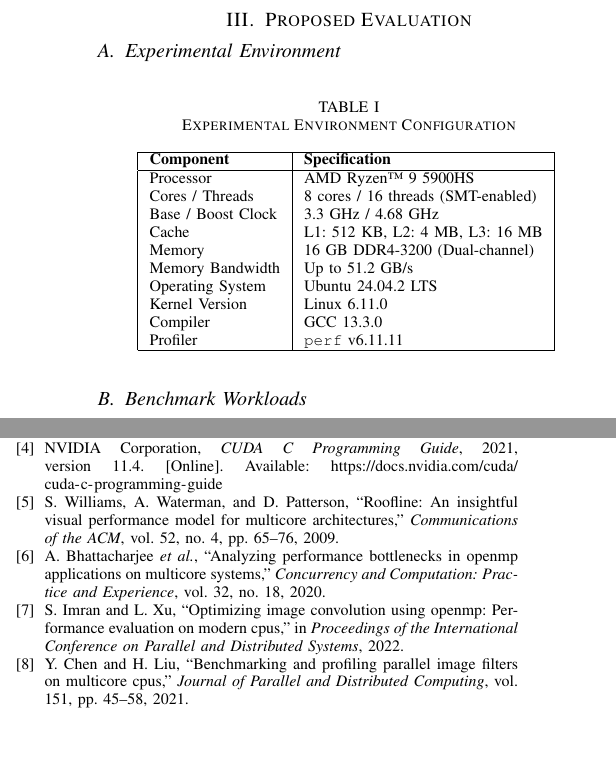
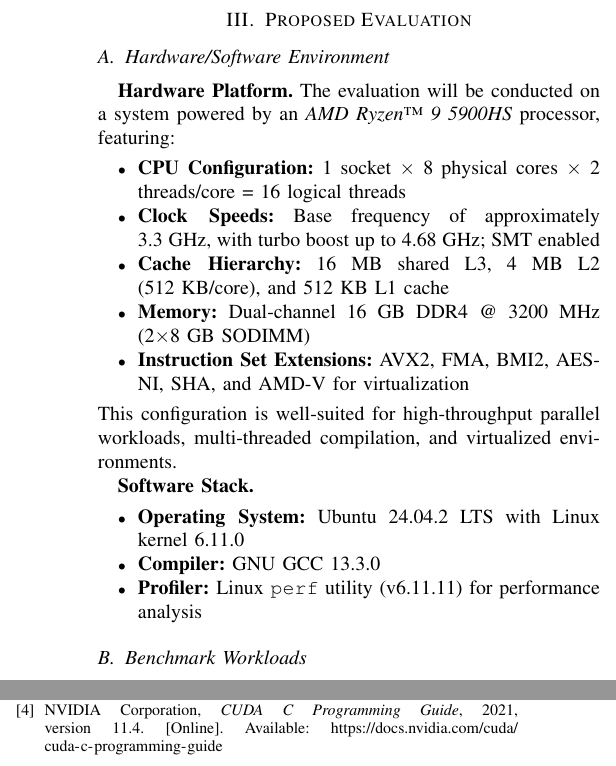
Before and after one commit to Belal0066/Convolution_Parallelization, a LaTeX paper (doc/proposal/Proposal_src.tex): two parts of the columns of pages 2 and 3 of 3, joined at a grey line, cut so that both start at the same text, the shorter picture padded with empty space. Compiled offline with pdfLaTeX.

Commit message:
Update Proposal_src.tex

```diff
--- a/doc/proposal/Proposal_src.tex
+++ b/doc/proposal/Proposal_src.tex
@@ -117,33 +117,29 @@ void sequential_convolve(...) {
 \end{figure}
 
 
-% --- EVALUATION PLAN ---
+
 % --- EVALUATION PLAN ---
 \section{Proposed Evaluation}
 
-\subsection{Experimental Environment}
+\subsection{Hardware/Software Environment}
 
-\begin{table}[h!]
-\centering
-\caption{Experimental Environment Configuration}
-\begin{tabular}{|l|l|}
-\hline
-\textbf{Component} & \textbf{Specification} \\
-\hline
-Processor & AMD Ryzen\texttrademark~9 5900HS \\
-Cores / Threads & 8 cores / 16 threads (SMT-enabled) \\
-Base / Boost Clock & 3.3~GHz / 4.68~GHz \\
-Cache & L1: 512~KB, L2: 4~MB, L3: 16~MB \\
-Memory & 16~GB DDR4-3200 (Dual-channel) \\
-Memory Bandwidth & Up to 51.2~GB/s \\
-Operating System & Ubuntu 24.04.2 LTS \\
-Kernel Version & Linux 6.11.0 \\
-Compiler & GCC 13.3.0 \\
-Profiler & \texttt{perf} v6.11.11 \\
-\hline
-\end{tabular}
-\label{tab:exp-env}
-\end{table}
+\textbf{Hardware Platform.} The evaluation will be conducted on a system powered by an \textit{AMD Ryzen\texttrademark~9 5900HS} processor, featuring:
+\begin{itemize}
+    \item \textbf{CPU Configuration:} 1 socket $\times$ 8 physical cores $\times$ 2 threads/core = 16 logical threads
+    \item \textbf{Clock Speeds:} Base frequency of approximately 3.3~GHz, with turbo boost up to 4.68~GHz; SMT enabled
+    \item \textbf{Cache Hierarchy:} 16~MB shared L3, 4~MB L2 (512~KB/core), and 512~KB L1 cache
+    \item \textbf{Memory:} Dual-channel 16~GB DDR4 @ 3200~MHz (2$\times$8~GB SODIMM)
+    \item \textbf{Instruction Set Extensions:} AVX2, FMA, BMI2, AES-NI, SHA, and AMD-V for virtualization
+\end{itemize}
+This configuration is well-suited for high-throughput parallel workloads, multi-threaded compilation, and virtualized environments.
+
+\textbf{Software Stack.}
+\begin{itemize}
+    \item \textbf{Operating System:} Ubuntu 24.04.2 LTS with Linux kernel 6.11.0
+    \item \textbf{Compiler:} GNU GCC 13.3.0
+    \item \textbf{Profiler:} Linux \texttt{perf} utility (v6.11.11) for performance analysis
+\end{itemize}
+
 
 
 \subsection{Benchmark Workloads}
@@ -171,7 +167,7 @@ To evaluate the effects of cache reuse and two-pass access patterns, we implemen
     \item \textbf{Sobel edge detection (3$\times$3)} on a 2048$\times$2048 image: Applies horizontal and vertical filters in sequence, capturing the latency vs. throughput trade-off for small but memory-intensive operations.
 \end{itemize}
 
-These workloads are useful for studying temporal locality and synchronization overhead in multi-stage OpenMP implementations.
+These workloads are useful for studying temporal locality and synchronization overhead.
 
 \subsubsection{End-to-End Image Processing Pipelines}
 
```
Also changed, not shown: doc/proposal/Proposal_src.tex (31 more changed lines).
